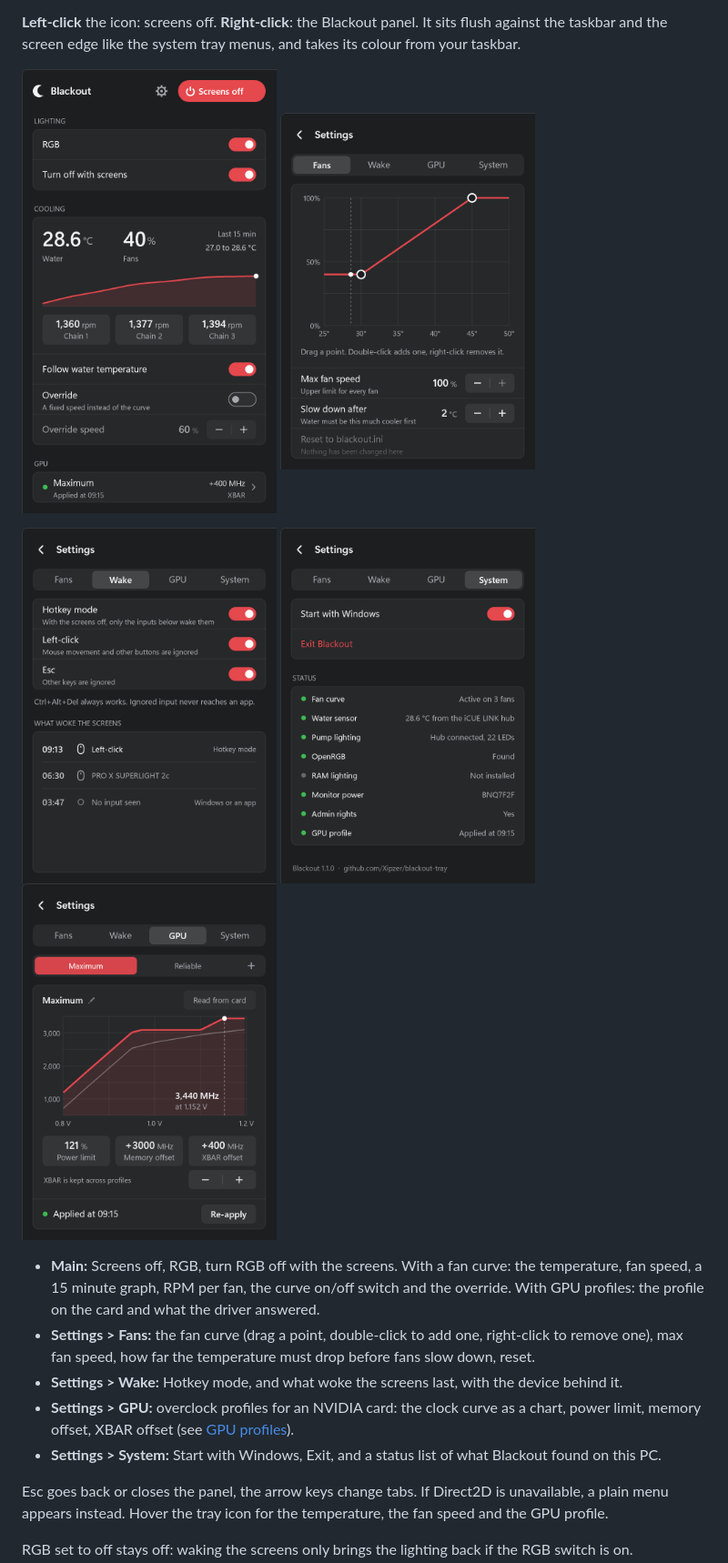
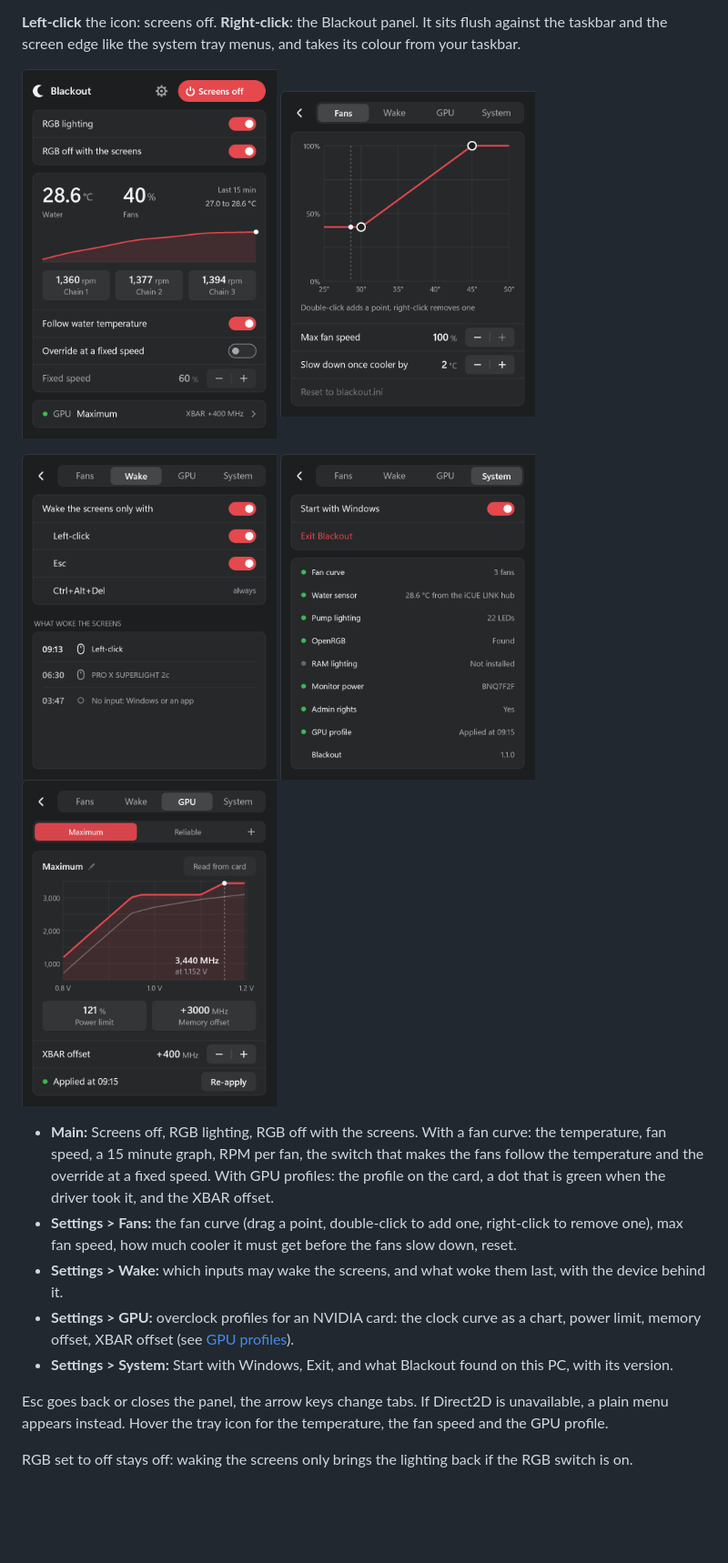
Before and after one commit to Xipzer/blackout-tray, a Markdown page: README.md, the part around one of its changes. Shown at 91% size. GitHub-like rendering; pictures changed too: docs/panel-gpu.png, docs/panel-main.png, docs/panel-settings.png; blank space fills up the shorter version.

```diff
--- a/README.md
+++ b/README.md
@@ -26,11 +26,11 @@ This works for a Blackout click and for Windows' own display timeout.
 <img src="docs/panel-gpu.png" width="280" alt="GPU tab: profile and XBAR offset">
 </p>
 
-- **Main:** Screens off, RGB, turn RGB off with the screens. With a fan curve: the temperature, fan speed, a 15 minute graph, RPM per fan, the curve on/off switch and the override. With GPU profiles: the profile on the card and what the driver answered.
-- **Settings > Fans:** the fan curve (drag a point, double-click to add one, right-click to remove one), max fan speed, how far the temperature must drop before fans slow down, reset.
-- **Settings > Wake:** Hotkey mode, and what woke the screens last, with the device behind it.
+- **Main:** Screens off, RGB lighting, RGB off with the screens. With a fan curve: the temperature, fan speed, a 15 minute graph, RPM per fan, the switch that makes the fans follow the temperature and the override at a fixed speed. With GPU profiles: the profile on the card, a dot that is green when the driver took it, and the XBAR offset.
+- **Settings > Fans:** the fan curve (drag a point, double-click to add one, right-click to remove one), max fan speed, how much cooler it must get before the fans slow down, reset.
+- **Settings > Wake:** which inputs may wake the screens, and what woke them last, with the device behind it.
 - **Settings > GPU:** overclock profiles for an NVIDIA card: the clock curve as a chart, power limit, memory offset, XBAR offset (see [GPU profiles](#gpu-profiles-optional)).
-- **Settings > System:** Start with Windows, Exit, and a status list of what Blackout found on this PC.
+- **Settings > System:** Start with Windows, Exit, and what Blackout found on this PC, with its version.
 
 Esc goes back or closes the panel, the arrow keys change tabs. If Direct2D is unavailable, a plain menu appears instead. Hover the tray icon for the temperature, the fan speed and the GPU profile.
 
```
Also changed, not shown: other parts of README.md (+8 -8 lines), AGENTS.md (+7 -7 lines), docs/gpu.md (+2 -2 lines), 2 other files.
